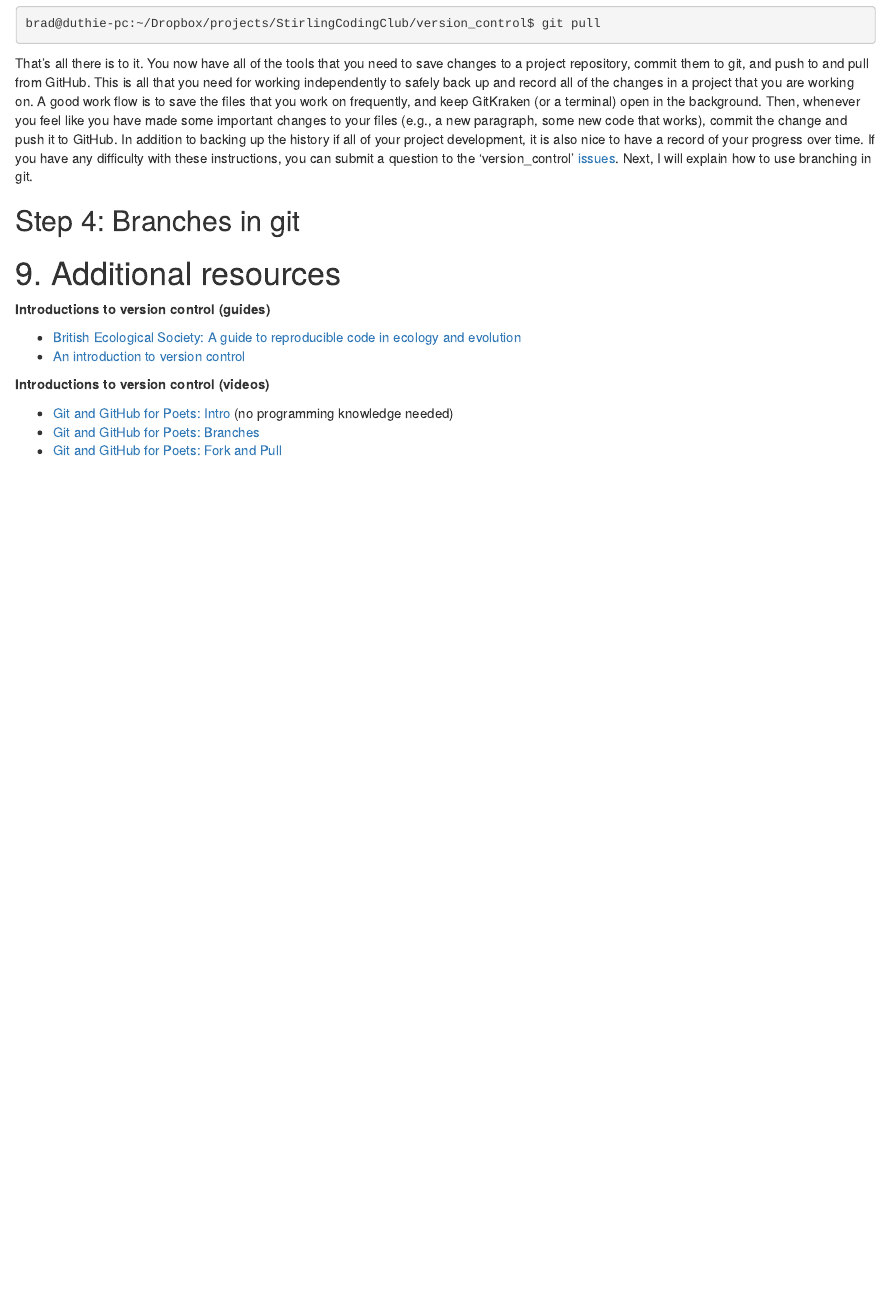
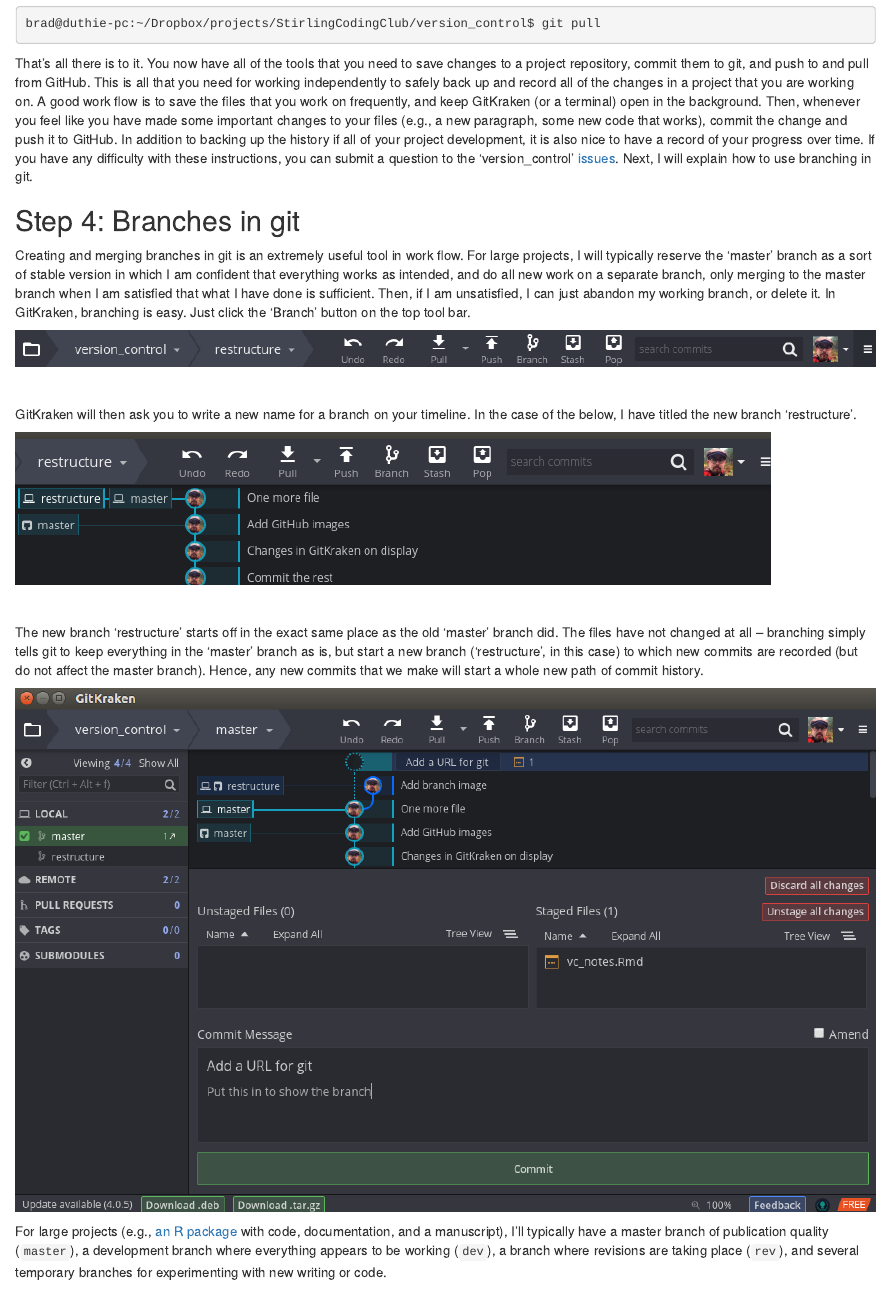
Before and after one commit to StirlingCodingClub/version_control, an R Markdown document (vc_notes.Rmd): the page in a window 1100 px wide, from 10750 px down. Rendered offline with R 4.5, knitr and Pandoc, with nearby package versions.

Commit message:
Add explanation of branching in git

```diff
--- a/vc_notes.Rmd
+++ b/vc_notes.Rmd
@@ -335,6 +335,25 @@
 Step 4: Branches in git
 --------------------------------------------------------------------------------
 
+Creating and merging branches in git is an extremely useful tool in work flow. For large projects, I will typically reserve the 'master' branch as a sort of stable version in which I am confident that everything works as intended, and do all new work on a separate branch, only merging to the master branch when I am satisfied that what I have done is sufficient. Then, if I am unsatisfied, I can just abandon my working branch, or delete it. In GitKraken, branching is easy. Just click the 'Branch' button on the top tool bar.
+
+![](images/GitKraken_top.png)
+
+<br>
+
+GitKraken will then ask you to write a new name for a branch on your timeline. In the case of the below, I have titled the new branch 'restructure'.
+
+
+![](images/GitKraken_branch.png)
+
+<br>
+
+The new branch 'restructure' starts off in the exact same place as the old 'master' branch did. The files have not changed at all -- branching simply tells git to keep everything in the 'master' branch as is, but start a new branch ('restructure', in this case) to which new commits are recorded (but do not affect the master branch). Hence, any new commits that we make will start a whole new path of commit history.
+
+![](images/GitKraken_branch_2.png)
+<br>
+
+For large projects (e.g., [an R package](https://github.com/ConFooBio/gmse/branches) with code, documentation, and a manuscript), I'll typically have a master branch of publication quality (`master`), a development branch where everything appears to be working (`dev`), a branch where revisions are taking place (`rev`), and several temporary branches for experimenting with new writing or code.
 
 
 9. Additional resources
```
